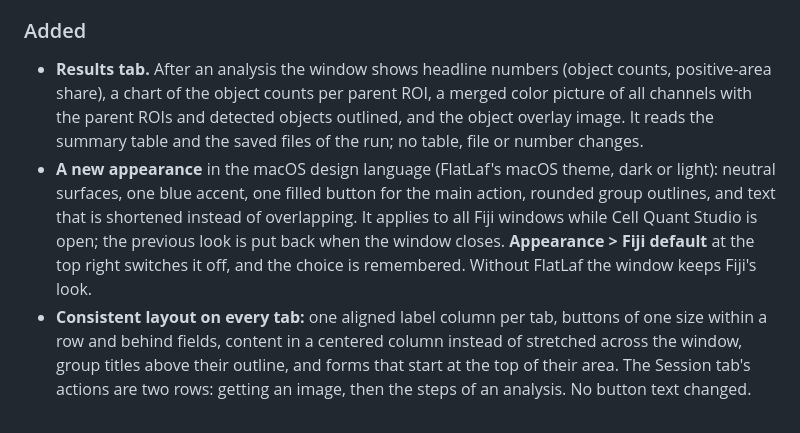
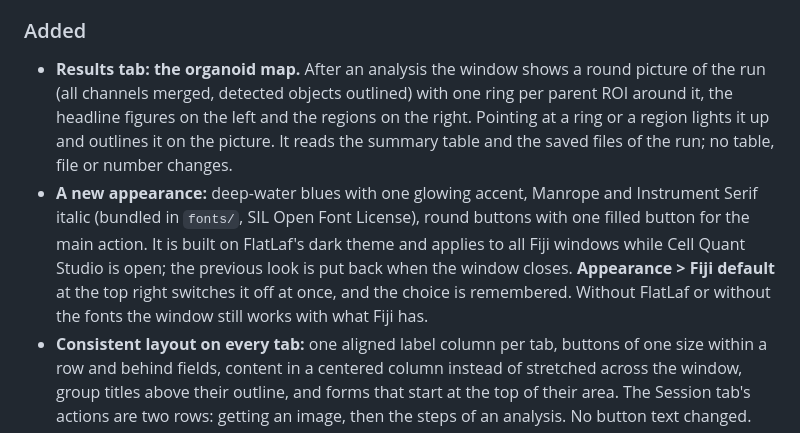
Before and after one commit to KiViKatt/ImageJ-SingleCellQuantificationPlugin, a Markdown page: CHANGELOG.md, the part around the change. GitHub-like rendering.

```diff
--- a/CHANGELOG.md
+++ b/CHANGELOG.md
@@ -29,8 +29,8 @@ Read this section before comparing new numbers with old ones.
 
 ### Added
 
-- **Results tab.** After an analysis the window shows headline numbers (object counts, positive-area share), a chart of the object counts per parent ROI, a merged color picture of all channels with the parent ROIs and detected objects outlined, and the object overlay image. It reads the summary table and the saved files of the run; no table, file or number changes.
-- **A new appearance** in the macOS design language (FlatLaf's macOS theme, dark or light): neutral surfaces, one blue accent, one filled button for the main action, rounded group outlines, and text that is shortened instead of overlapping. It applies to all Fiji windows while Cell Quant Studio is open; the previous look is put back when the window closes. **Appearance > Fiji default** at the top right switches it off, and the choice is remembered. Without FlatLaf the window keeps Fiji's look.
+- **Results tab: the organoid map.** After an analysis the window shows a round picture of the run (all channels merged, detected objects outlined) with one ring per parent ROI around it, the headline figures on the left and the regions on the right. Pointing at a ring or a region lights it up and outlines it on the picture. It reads the summary table and the saved files of the run; no table, file or number changes.
+- **A new appearance:** deep-water blues with one glowing accent, Manrope and Instrument Serif italic (bundled in `fonts/`, SIL Open Font License), round buttons with one filled button for the main action. It is built on FlatLaf's dark theme and applies to all Fiji windows while Cell Quant Studio is open; the previous look is put back when the window closes. **Appearance > Fiji default** at the top right switches it off at once, and the choice is remembered. Without FlatLaf or without the fonts the window still works with what Fiji has.
 - **Consistent layout on every tab:** one aligned label column per tab, buttons of one size within a row and behind fields, content in a centered column instead of stretched across the window, group titles above their outline, and forms that start at the top of their area. The Session tab's actions are two rows: getting an image, then the steps of an analysis. No button text changed.
 - **Session tab:** a drop zone for the image file and a small picture of the source image. The workflow text of the old drop area is now its tooltip.
 - **Optional analysis modules**, each in its own file, with settings saved in profiles and a new **Analyses** tab. With a module off, every table is byte-for-byte unchanged (tested).
```
Also changed, not shown: CLAUDE.md (+1 -1 lines), README.md (+4 -3 lines), docs/images/results_tab.jpg, docs/images/session_tab.jpg, 9 other files.
